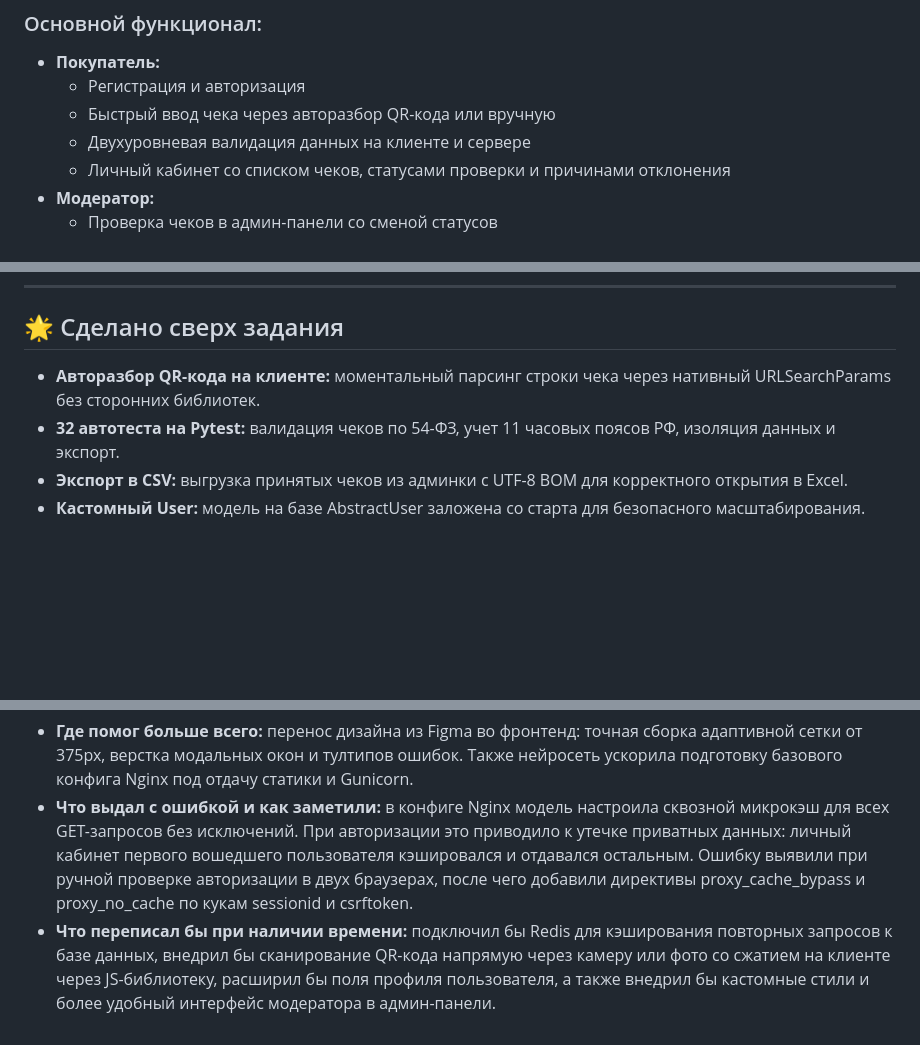
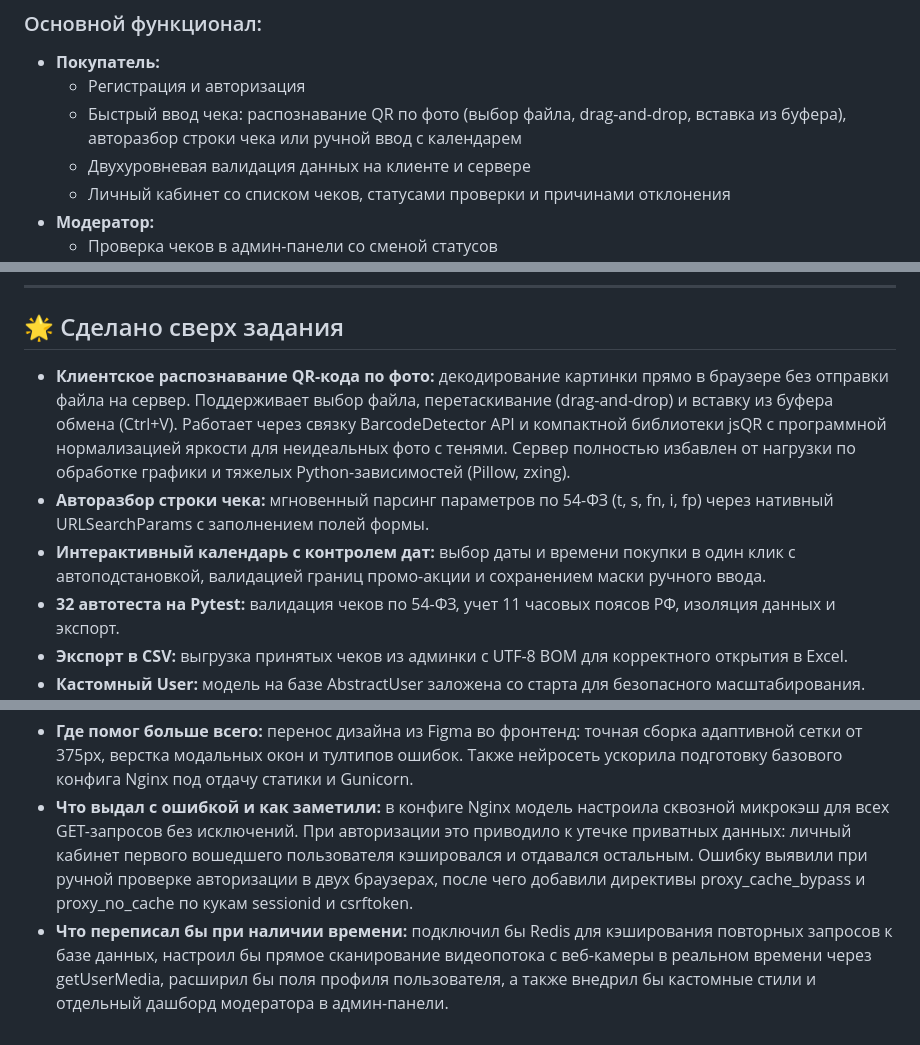
Before and after one commit to itskeimy/test_task_first, a Markdown page: README.md, 3 parts joined by grey strips. Rendered like a GitHub page; blank space fills up the shorter version.

Commit message:
docs: update project documentation in README

```diff
--- a/README.md
+++ b/README.md
@@ -5,7 +5,7 @@
 ### Основной функционал:
 * **Покупатель:**
   - Регистрация и авторизация
-  - Быстрый ввод чека через авторазбор QR-кода или вручную
+  - Быстрый ввод чека: распознавание QR по фото (выбор файла, drag-and-drop, вставка из буфера), авторазбор строки чека или ручной ввод с календарем
   - Двухуровневая валидация данных на клиенте и сервере
   - Личный кабинет со списком чеков, статусами проверки и причинами отклонения
 * **Модератор:**
@@ -66,7 +66,9 @@ docker compose exec web python manage.py createsuperuser
 
 ## 🌟 Сделано сверх задания
 
-* **Авторазбор QR-кода на клиенте:** моментальный парсинг строки чека через нативный URLSearchParams без сторонних библиотек.
+* **Клиентское распознавание QR-кода по фото:** декодирование картинки прямо в браузере без отправки файла на сервер. Поддерживает выбор файла, перетаскивание (drag-and-drop) и вставку из буфера обмена (Ctrl+V). Работает через связку BarcodeDetector API и компактной библиотеки jsQR с программной нормализацией яркости для неидеальных фото с тенями. Сервер полностью избавлен от нагрузки по обработке графики и тяжелых Python-зависимостей (Pillow, zxing).
+* **Авторазбор строки чека:** мгновенный парсинг параметров по 54-ФЗ (t, s, fn, i, fp) через нативный URLSearchParams с заполнением полей формы.
+* **Интерактивный календарь с контролем дат:** выбор даты и времени покупки в один клик с автоподстановкой, валидацией границ промо-акции и сохранением маски ручного ввода.
 * **32 автотеста на Pytest:** валидация чеков по 54-ФЗ, учет 11 часовых поясов РФ, изоляция данных и экспорт.
 * **Экспорт в CSV:** выгрузка принятых чеков из админки с UTF-8 BOM для корректного открытия в Excel.
 * **Кастомный User:** модель на базе AbstractUser заложена со старта для безопасного масштабирования.
@@ -155,4 +157,4 @@ ab -n 1000 -c 20 -C "sessionid=<ВАШ_SESSION_ID>" http://127.0.0.1:8099/
 
 * **Где помог больше всего:** перенос дизайна из Figma во фронтенд: точная сборка адаптивной сетки от 375px, верстка модальных окон и тултипов ошибок. Также нейросеть ускорила подготовку базового конфига Nginx под отдачу статики и Gunicorn.
 * **Что выдал с ошибкой и как заметили:** в конфиге Nginx модель настроила сквозной микрокэш для всех GET-запросов без исключений. При авторизации это приводило к утечке приватных данных: личный кабинет первого вошедшего пользователя кэшировался и отдавался остальным. Ошибку выявили при ручной проверке авторизации в двух браузерах, после чего добавили директивы proxy_cache_bypass и proxy_no_cache по кукам sessionid и csrftoken.
-* **Что переписал бы при наличии времени:** подключил бы Redis для кэширования повторных запросов к базе данных, внедрил бы сканирование QR-кода напрямую через камеру или фото со сжатием на клиенте через JS-библиотеку, расширил бы поля профиля пользователя, а также внедрил бы кастомные стили и более удобный интерфейс модератора в админ-панели.
+* **Что переписал бы при наличии времени:** подключил бы Redis для кэширования повторных запросов к базе данных, настроил бы прямое сканирование видеопотока с веб-камеры в реальном времени через getUserMedia, расширил бы поля профиля пользователя, а также внедрил бы кастомные стили и отдельный дашборд модератора в админ-панели.
```
